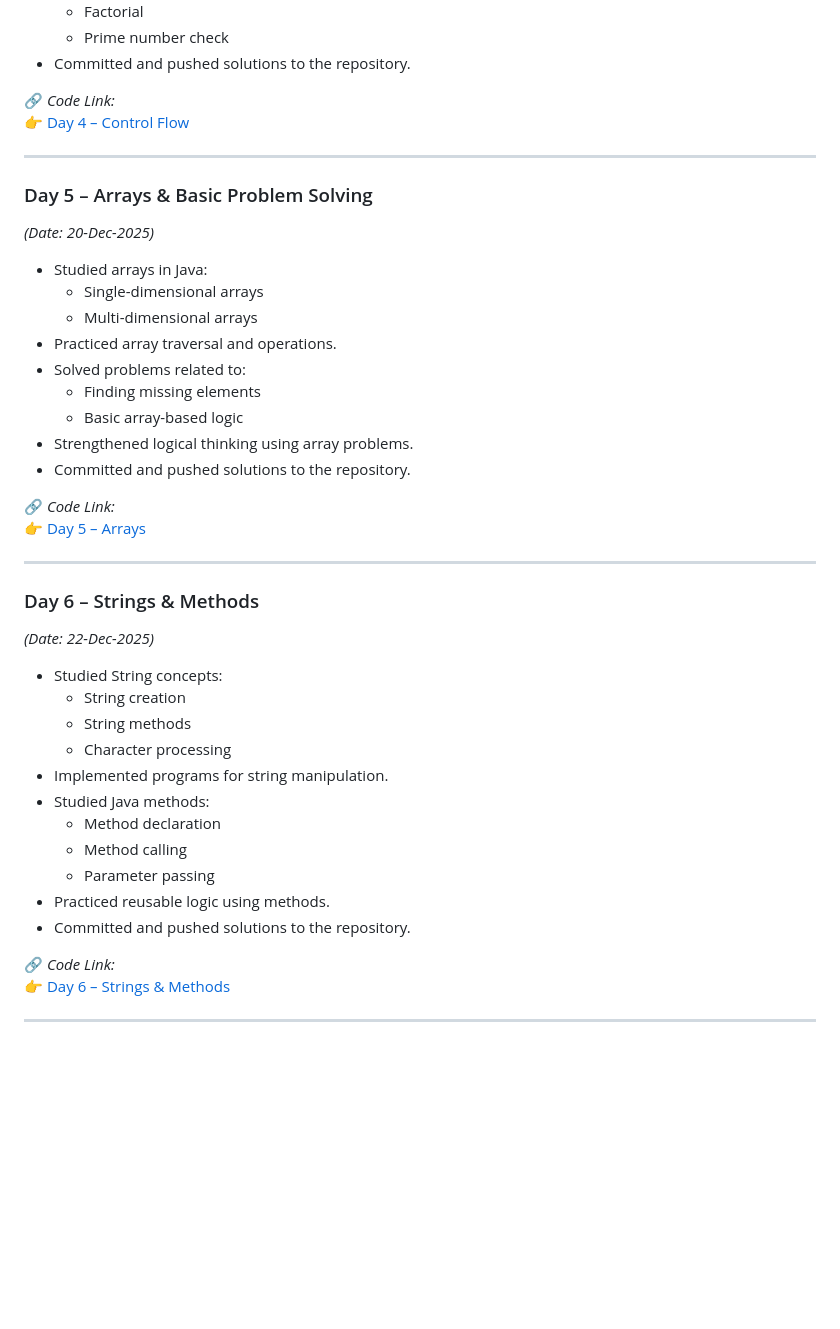
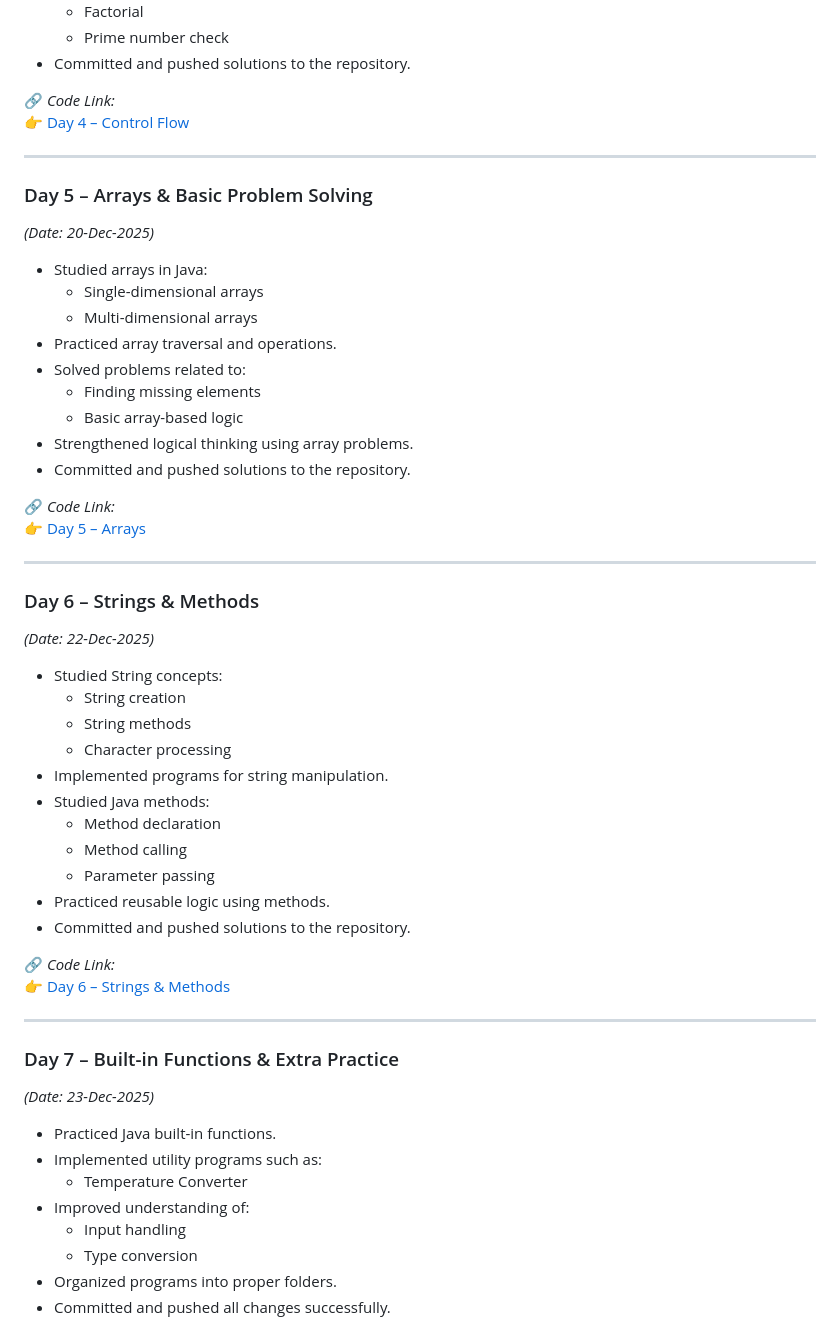
Before and after one commit to akshaykumarsingh7323/BridgeLabz-Training, a Markdown page: README.md, the part around one of its changes. Drawn GitHub-style; blank space fills up the shorter version.

Commit message:
[Akshay]: added Day 7 – Built-in Functions & Extra Practice

```diff
--- a/README.md
+++ b/README.md
@@ -77,13 +79,14 @@ BridgeLabz-Training/
   - Prime number check
 - Committed and pushed solutions to the repository.
 
-🔗 *Code Link:*
+🔗 _Code Link:_
 👉 [Day 4 – Control Flow](https://github.com/akshaykumarsingh7323/BridgeLabz-Training/tree/core-java-practice/gcr-codebase/control-flows)
 
 ---
 
-###  Day 5 – Arrays & Basic Problem Solving
-*(Date: 20-Dec-2025)*
+### Day 5 – Arrays & Basic Problem Solving
+
+_(Date: 20-Dec-2025)_
 
 - Studied arrays in Java:
   - Single-dimensional arrays
@@ -95,13 +98,14 @@ BridgeLabz-Training/
 - Strengthened logical thinking using array problems.
 - Committed and pushed solutions to the repository.
 
-🔗 *Code Link:*
+🔗 _Code Link:_
 👉 [Day 5 – Arrays](https://github.com/akshaykumarsingh7323/BridgeLabz-Training/tree/core-java-practice/gcr-codebase/arrays)
 
 ---
 
-###  Day 6 – Strings & Methods
-*(Date: 22-Dec-2025)*
+### Day 6 – Strings & Methods
+
+_(Date: 22-Dec-2025)_
 
 - Studied String concepts:
   - String creation
@@ -115,7 +119,21 @@ BridgeLabz-Training/
 - Practiced reusable logic using methods.
 - Committed and pushed solutions to the repository.
 
-🔗 *Code Link:*
+🔗 _Code Link:_
 👉 [Day 6 – Strings & Methods](https://github.com/akshaykumarsingh7323/BridgeLabz-Training/tree/core-java-practice/gcr-codebase/string)
 
 ---
+
+### Day 7 – Built-in Functions & Extra Practice
+
+_(Date: 23-Dec-2025)_
+
+- Practiced Java built-in functions.
+- Implemented utility programs such as:
+  - Temperature Converter
+- Improved understanding of:
+  - Input handling
+  - Type conversion
+- Organized programs into proper folders.
+- Committed and pushed all changes successfully.
+
```
Also changed, not shown: other parts of README.md (+18 -12 lines).
